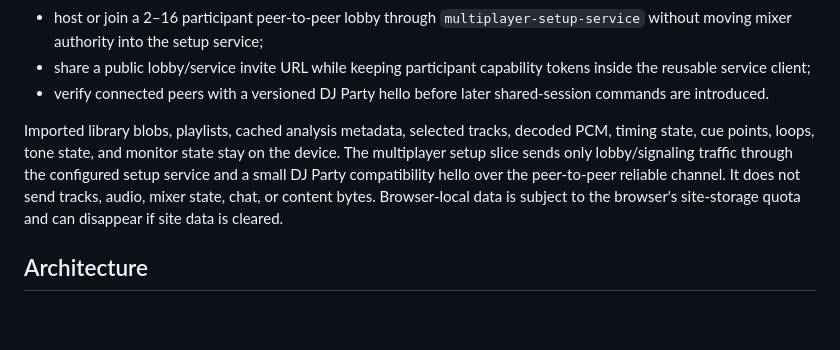
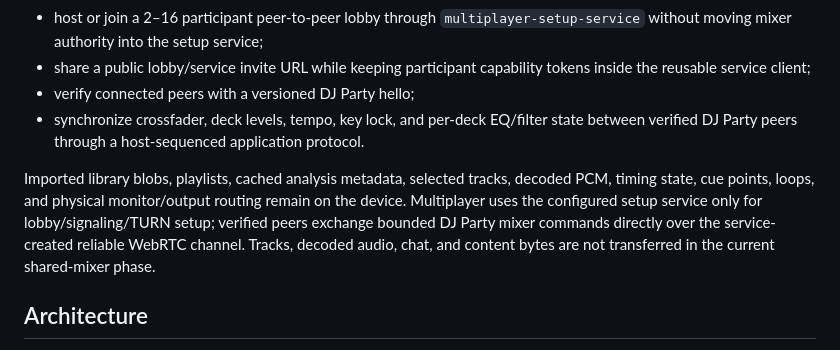
Before and after one commit to moritzbrantner/dj-party, a Markdown page: README.md, the part around one of its changes. Rendered like a GitHub page; blank space fills up the shorter version.

```diff
--- a/README.md
+++ b/README.md
@@ -31,9 +31,10 @@ The app can:
 - blend the cued decks with the post-fader master in the headphone monitor using a Rust-owned equal-power Cue ↔ Master control;
 - host or join a 2–16 participant peer-to-peer lobby through `multiplayer-setup-service` without moving mixer authority into the setup service;
 - share a public lobby/service invite URL while keeping participant capability tokens inside the reusable service client;
-- verify connected peers with a versioned DJ Party hello before later shared-session commands are introduced.
+- verify connected peers with a versioned DJ Party hello;
+- synchronize crossfader, deck levels, tempo, key lock, and per-deck EQ/filter state between verified DJ Party peers through a host-sequenced application protocol.
 
-Imported library blobs, playlists, cached analysis metadata, selected tracks, decoded PCM, timing state, cue points, loops, tone state, and monitor state stay on the device. The multiplayer setup slice sends only lobby/signaling traffic through the configured setup service and a small DJ Party compatibility hello over the peer-to-peer reliable channel. It does not send tracks, audio, mixer state, chat, or content bytes. Browser-local data is subject to the browser's site-storage quota and can disappear if site data is cleared.
+Imported library blobs, playlists, cached analysis metadata, selected tracks, decoded PCM, timing state, cue points, loops, and physical monitor/output routing remain on the device. Multiplayer uses the configured setup service only for lobby/signaling/TURN setup; verified peers exchange bounded DJ Party mixer commands directly over the service-created reliable WebRTC channel. Tracks, decoded audio, chat, and content bytes are not transferred in the current shared-mixer phase.
 
 ## Architecture
 
```
Also changed, not shown: other parts of README.md (+26 -6 lines).
